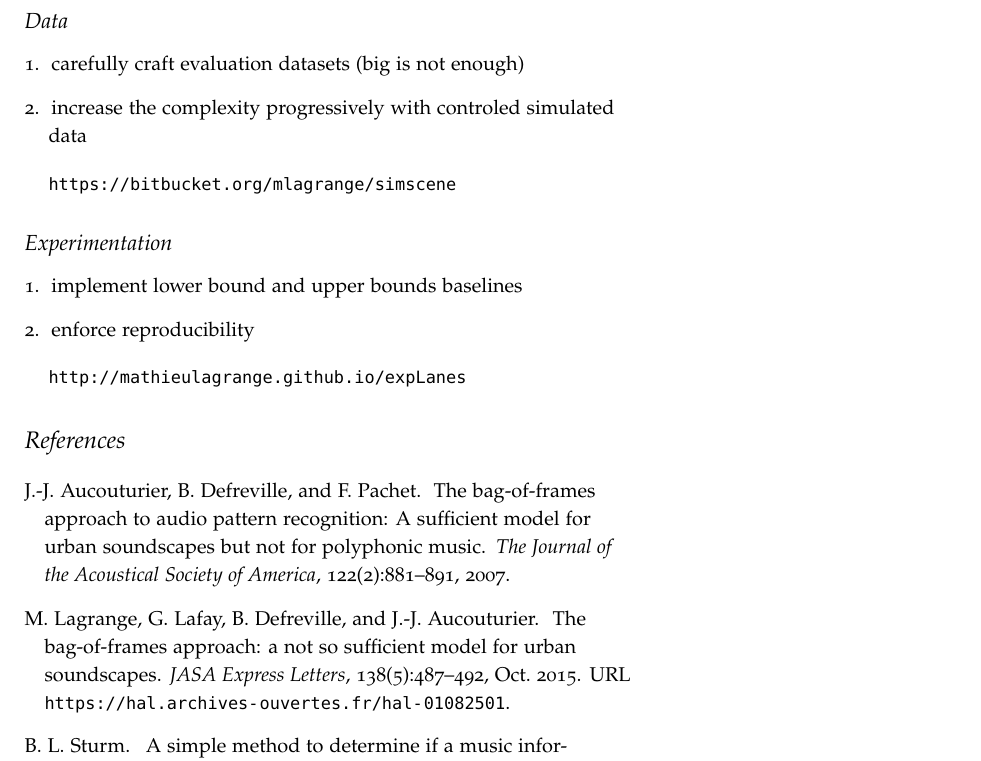
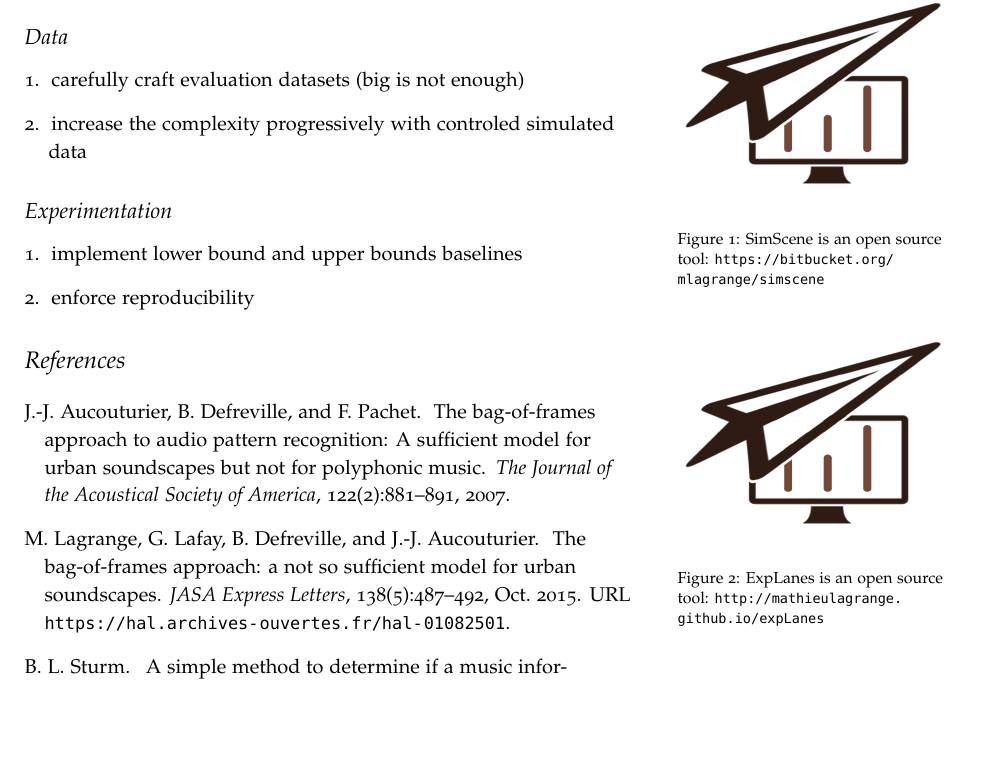
Before and after one commit to mathieulagrange/paperHorse16, a LaTeX document (lagrangeHorse16.tex): part of page 2 of 2, cut so that both start at the same text, the shorter picture padded with empty space. Compiled offline with pdfLaTeX.

Commit message:
adding explanes logo

```diff
--- a/lagrangeHorse16.tex
+++ b/lagrangeHorse16.tex
@@ -1,4 +1,5 @@
 \documentclass[a4paper,fleqn]{tufte-handout}
+\usepackage{graphicx}
 
 \title{Computational experiments in Science : herding horses on a daily basis}
 
@@ -33,21 +34,35 @@ Adopting a purely engineering approach, leaves us with the freedom to live with
 
 \subsection{Data}
 
+\begin{marginfigure}
+\begin{center}
+\includegraphics[width=\textwidth]{figures/logo}
+\end{center}
+\caption{\label{fig:simScene} SimScene is an open source tool: \url{https://bitbucket.org/mlagrange/simscene}}
+\end{marginfigure}
+
 \begin{enumerate}
 \item carefully craft evaluation datasets (big is not enough)
 \item increase the complexity progressively with controled simulated data
 \end{enumerate}
 
-\url{https://bitbucket.org/mlagrange/simscene}
+
 
 \subsection{Experimentation}
+
+\begin{marginfigure}
+\begin{center}
+\includegraphics[width=\textwidth]{figures/logo}
+\end{center}
+\caption{\label{fig:explanes} ExpLanes is an open source tool: \url{http://mathieulagrange.github.io/expLanes}}
+\end{marginfigure}
 
 \begin{enumerate}
 \item implement lower bound and upper bounds baselines
 \item enforce reproducibility
 \end{enumerate}
 
-\url{http://mathieulagrange.github.io/expLanes}
+
 
 
 
```
Also changed, not shown: figures/logo.png (added).
